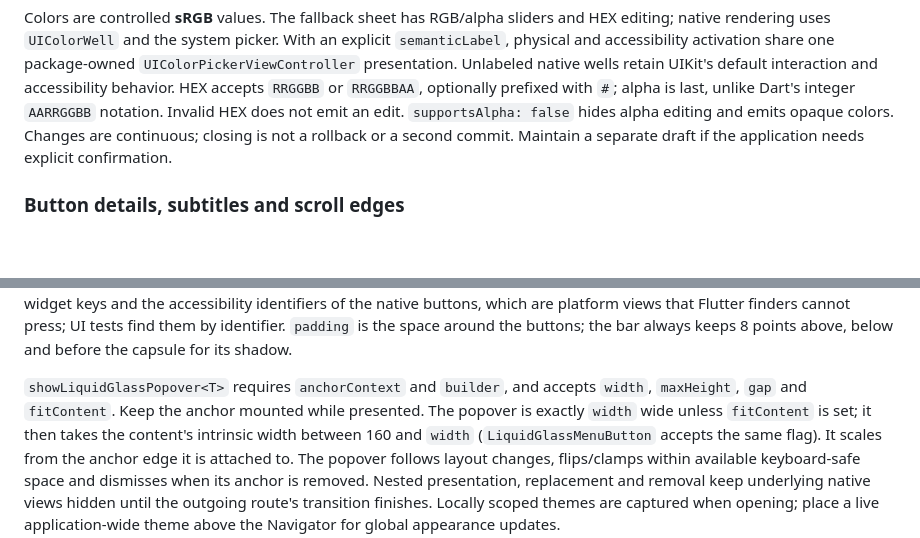
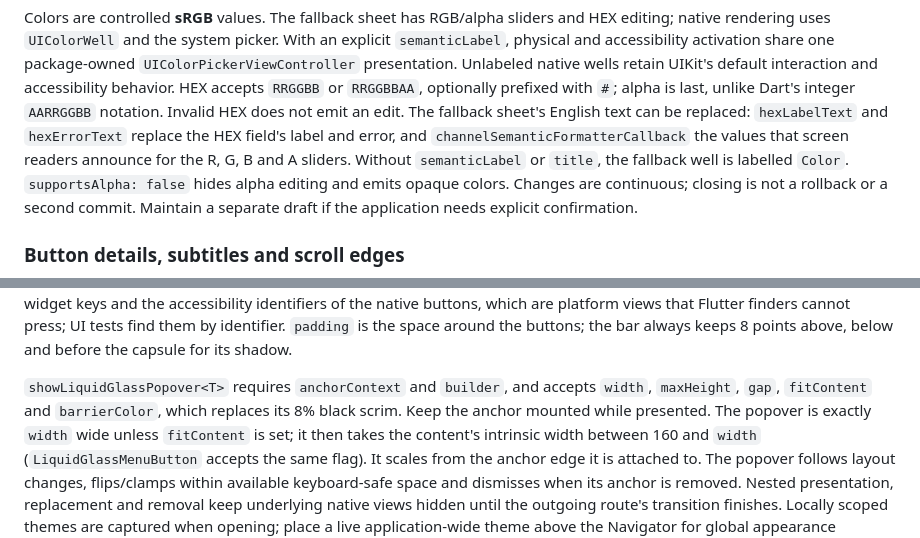
Before and after one commit to starroyhq/flutter-adaptive-liquid-glass, a Markdown page: README.md, 2 parts joined by grey strips. GitHub-like rendering; blank space fills up the shorter version.

```diff
--- a/README.md
+++ b/README.md
@@ -344,6 +344,11 @@ one package-owned `UIColorPickerViewController` presentation. Unlabeled native
 wells retain UIKit's default interaction and accessibility behavior.
 HEX accepts `RRGGBB` or `RRGGBBAA`, optionally prefixed with `#`; alpha is last,
 unlike Dart's integer `AARRGGBB` notation. Invalid HEX does not emit an edit.
+The fallback sheet's English text can be replaced: `hexLabelText` and
+`hexErrorText` replace the HEX field's label and error, and
+`channelSemanticFormatterCallback` the values that screen readers announce for
+the R, G, B and A sliders. Without `semanticLabel` or `title`, the fallback
+well is labelled `Color`.
 `supportsAlpha: false` hides alpha editing and emits opaque colors. Changes are
 continuous; closing is not a rollback or a second commit. Maintain a separate
 draft if the application needs explicit confirmation.
@@ -521,8 +526,8 @@ identifier. `padding` is the space around the buttons; the bar always keeps 8
 points above, below and before the capsule for its shadow.
 
 `showLiquidGlassPopover<T>` requires `anchorContext` and `builder`, and accepts
-`width`, `maxHeight`, `gap` and `fitContent`. Keep the anchor mounted while
-presented. The popover is exactly `width` wide unless `fitContent` is set; it then
+`width`, `maxHeight`, `gap`, `fitContent` and `barrierColor`, which replaces its
+8% black scrim. Keep the anchor mounted while presented. The popover is exactly `width` wide unless `fitContent` is set; it then
 takes the content's intrinsic width between 160 and `width` (`LiquidGlassMenuButton`
 accepts the same flag). It scales from the anchor edge it is attached to. The
 popover follows layout changes, flips/clamps within available keyboard-safe
```
Also changed, not shown: other parts of README.md (+62 -0 lines), CHANGELOG.md (+13 -0 lines).
